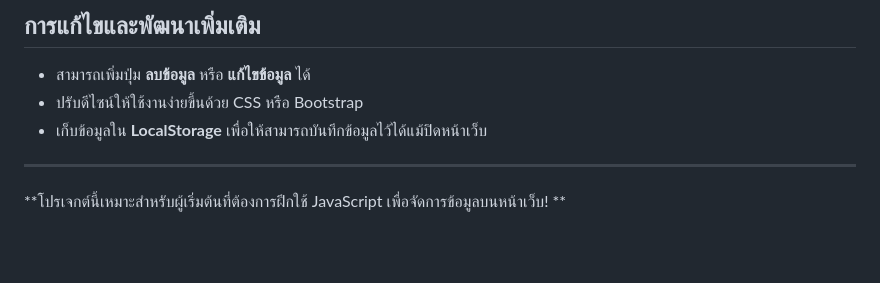
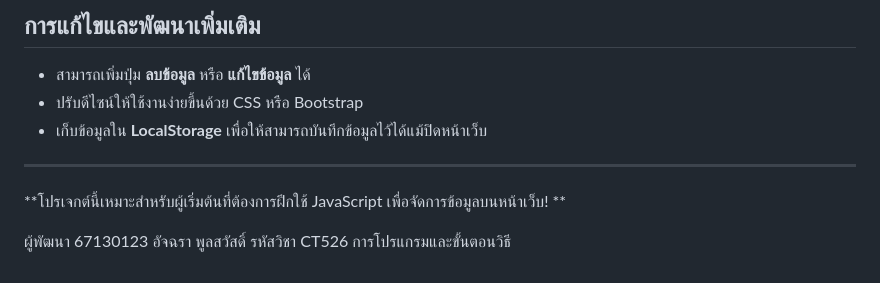
Before and after one commit to Oatchara01/Assign-6, a Markdown page: README.md, the part around the change. Rendered like a GitHub page; blank space fills up the shorter version.

```diff
--- a/README.md
+++ b/README.md
@@ -39,3 +39,6 @@ Assign4/ │── index.html # ไฟล์ HTML หลัก │── styles.
 ---
 
 **โปรเจกต์นี้เหมาะสำหรับผู้เริ่มต้นที่ต้องการฝึกใช้ JavaScript เพื่อจัดการข้อมูลบนหน้าเว็บ! **
+
+ผู้พัฒนา 67130123 อัจฉรา พูลสวัสดิ์
+รหัสวิชา CT526 การโปรแกรมและขั้นตอนวิธี
```
